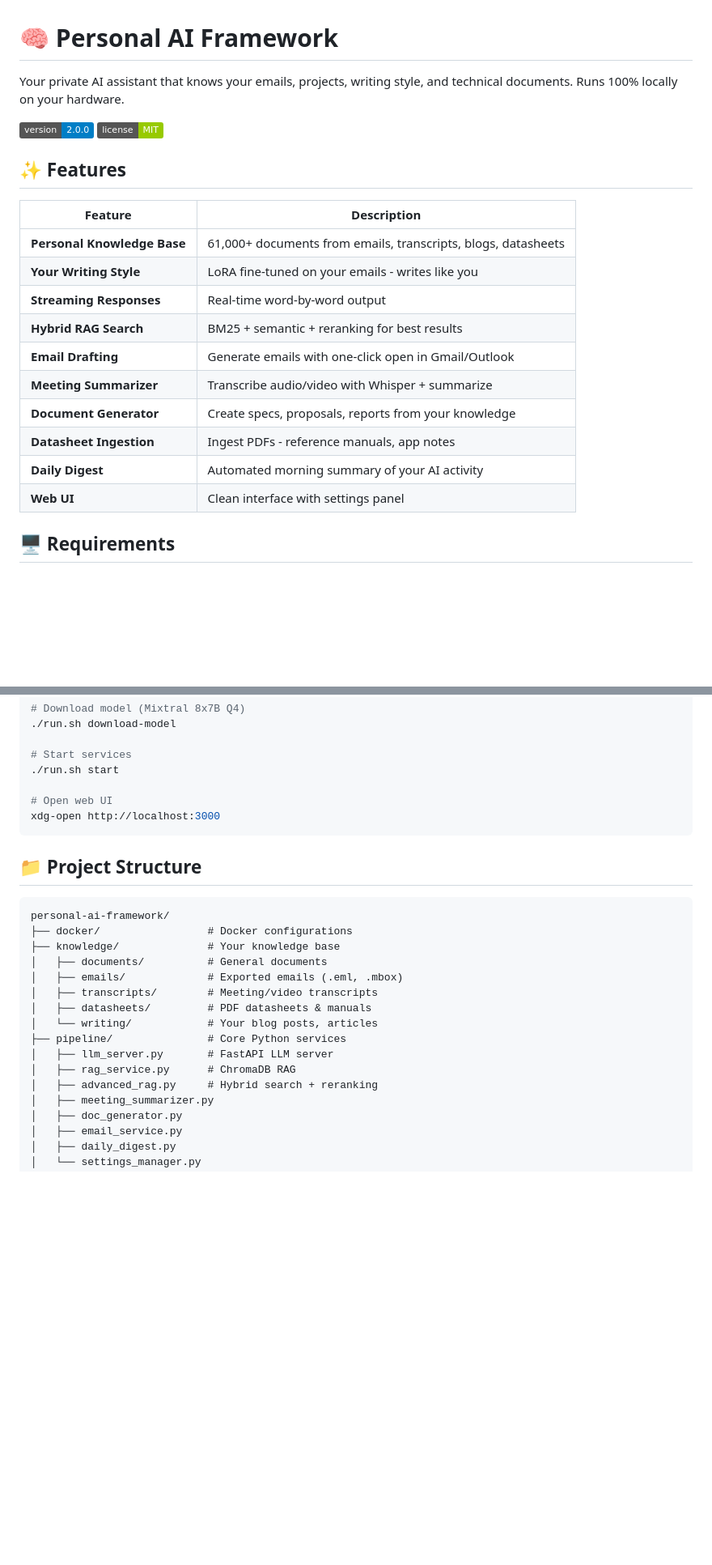
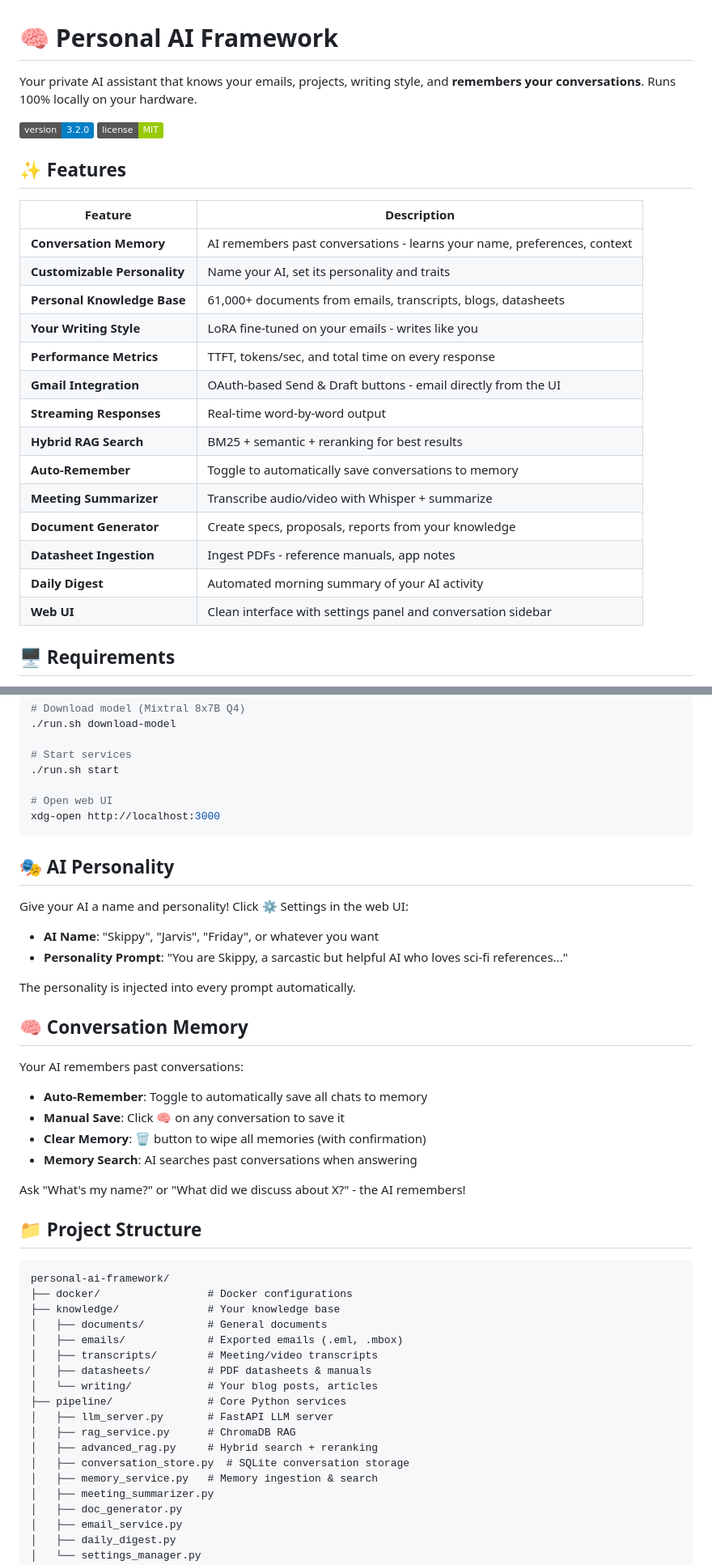
Before and after one commit to kylefoxaustin/personal-ai-framework, a Markdown page: README.md, 2 parts joined by grey strips. Shown at 81% size. Drawn GitHub-style; badges without logos; blank space fills up the shorter version.

````diff
--- a/README.md
+++ b/README.md
@@ -1,24 +1,28 @@
 # 🧠 Personal AI Framework
 
-Your private AI assistant that knows your emails, projects, writing style, and technical documents. Runs 100% locally on your hardware.
+Your private AI assistant that knows your emails, projects, writing style, and **remembers your conversations**. Runs 100% locally on your hardware.
 
-![Version](https://img.shields.io/badge/version-2.0.0-blue)
+![Version](https://img.shields.io/badge/version-3.2.0-blue)
 ![License](https://img.shields.io/badge/license-MIT-green)
 
 ## ✨ Features
 
 | Feature | Description |
 |---------|-------------|
+| **Conversation Memory** | AI remembers past conversations - learns your name, preferences, context |
+| **Customizable Personality** | Name your AI, set its personality and traits |
 | **Personal Knowledge Base** | 61,000+ documents from emails, transcripts, blogs, datasheets |
 | **Your Writing Style** | LoRA fine-tuned on your emails - writes like you |
+| **Performance Metrics** | TTFT, tokens/sec, and total time on every response |
+| **Gmail Integration** | OAuth-based Send & Draft buttons - email directly from the UI |
 | **Streaming Responses** | Real-time word-by-word output |
 | **Hybrid RAG Search** | BM25 + semantic + reranking for best results |
-| **Email Drafting** | Generate emails with one-click open in Gmail/Outlook |
+| **Auto-Remember** | Toggle to automatically save conversations to memory |
 | **Meeting Summarizer** | Transcribe audio/video with Whisper + summarize |
 | **Document Generator** | Create specs, proposals, reports from your knowledge |
 | **Datasheet Ingestion** | Ingest PDFs - reference manuals, app notes |
 | **Daily Digest** | Automated morning summary of your AI activity |
-| **Web UI** | Clean interface with settings panel |
+| **Web UI** | Clean interface with settings panel and conversation sidebar |
 
 ## 🖥️ Requirements
 
@@ -46,6 +50,26 @@ cd personal-ai-framework
 xdg-open http://localhost:3000
 ```
 
+## 🎭 AI Personality
+
+Give your AI a name and personality! Click ⚙️ Settings in the web UI:
+
+- **AI Name**: "Skippy", "Jarvis", "Friday", or whatever you want
+- **Personality Prompt**: "You are Skippy, a sarcastic but helpful AI who loves sci-fi references..."
+
+The personality is injected into every prompt automatically.
+
+## 🧠 Conversation Memory
+
+Your AI remembers past conversations:
+
+- **Auto-Remember**: Toggle to automatically save all chats to memory
+- **Manual Save**: Click 🧠 on any conversation to save it
+- **Clear Memory**: 🗑️ button to wipe all memories (with confirmation)
+- **Memory Search**: AI searches past conversations when answering
+
+Ask "What's my name?" or "What did we discuss about X?" - the AI remembers!
+
 ## 📁 Project Structure
 ```
 personal-ai-framework/
@@ -60,6 +84,8 @@ personal-ai-framework/
 │   ├── llm_server.py       # FastAPI LLM server
 │   ├── rag_service.py      # ChromaDB RAG
 │   ├── advanced_rag.py     # Hybrid search + reranking
+│   ├── conversation_store.py  # SQLite conversation storage
+│   ├── memory_service.py   # Memory ingestion & search
 │   ├── meeting_summarizer.py
 │   ├── doc_generator.py
 │   ├── email_service.py
````
Also changed, not shown: other parts of README.md (+33 -12 lines).
